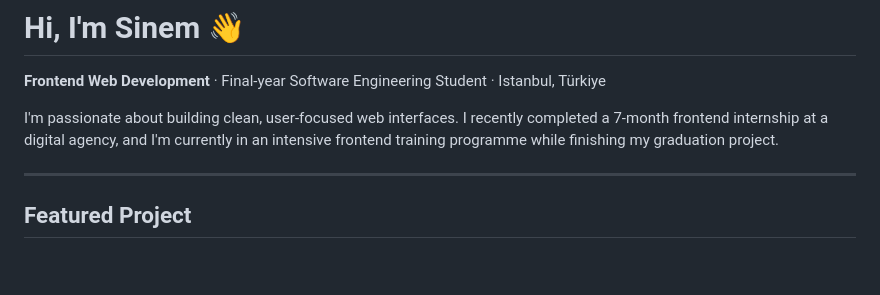
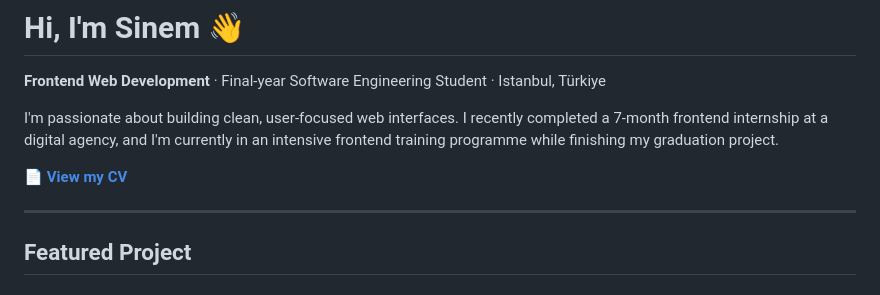
Before and after one commit to sinemnagod/sinemnagod, a Markdown page: README.md, the part around the change. Rendered like a GitHub page; blank space fills up the shorter version.

Commit message:
Add CV link to README
Added a link to the CV in the README.

```diff
--- a/README.md
+++ b/README.md
@@ -3,6 +3,8 @@
 **Frontend Web Development** · Final-year Software Engineering Student · Istanbul, Türkiye
 
 I'm passionate about building clean, user-focused web interfaces. I recently completed a 7-month frontend internship at a digital agency, and I'm currently in an intensive frontend training programme while finishing my graduation project.
+
+📄 **[View my CV](./sinem_dogan_cv.pdf)**
 
 ---
 
```
